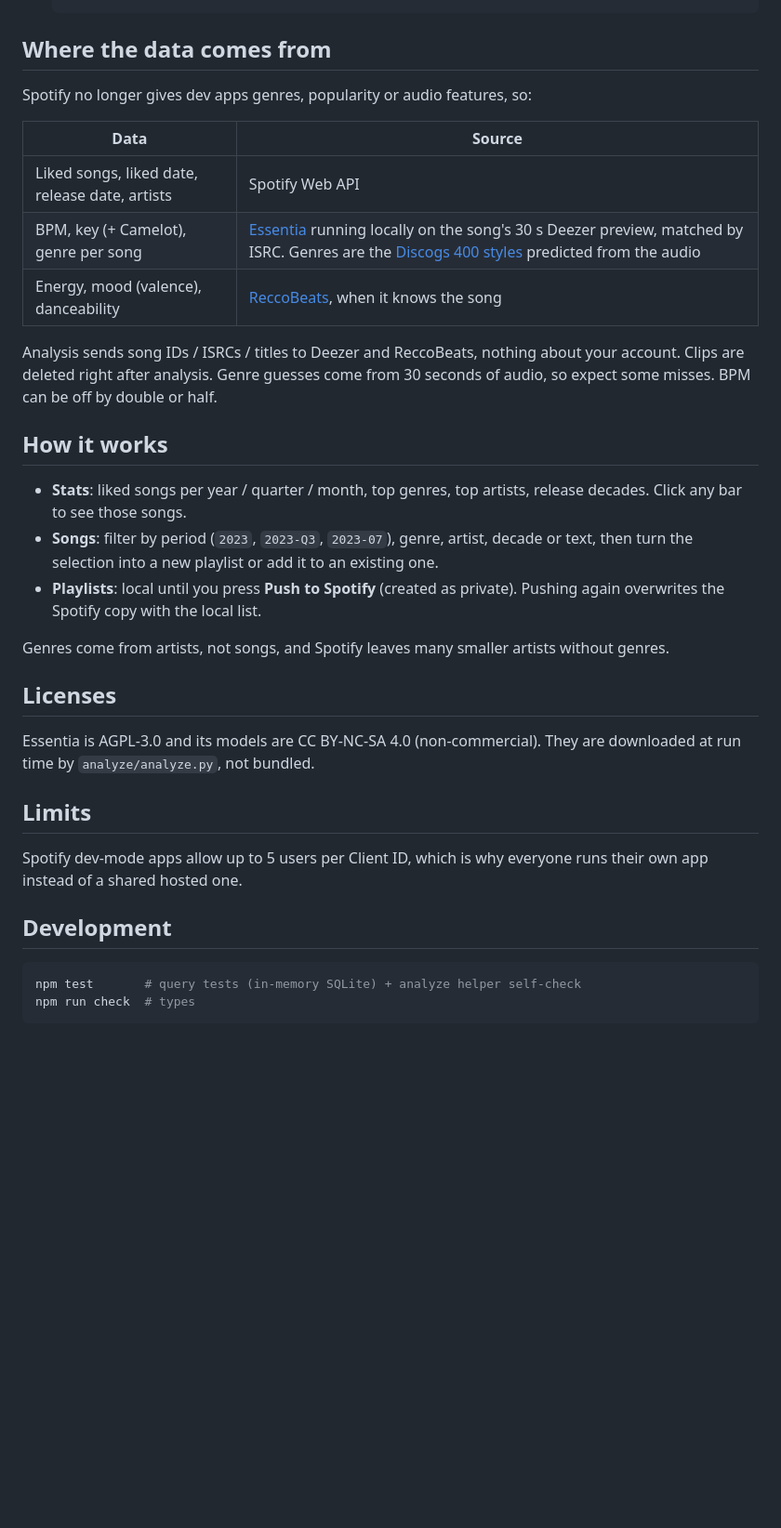
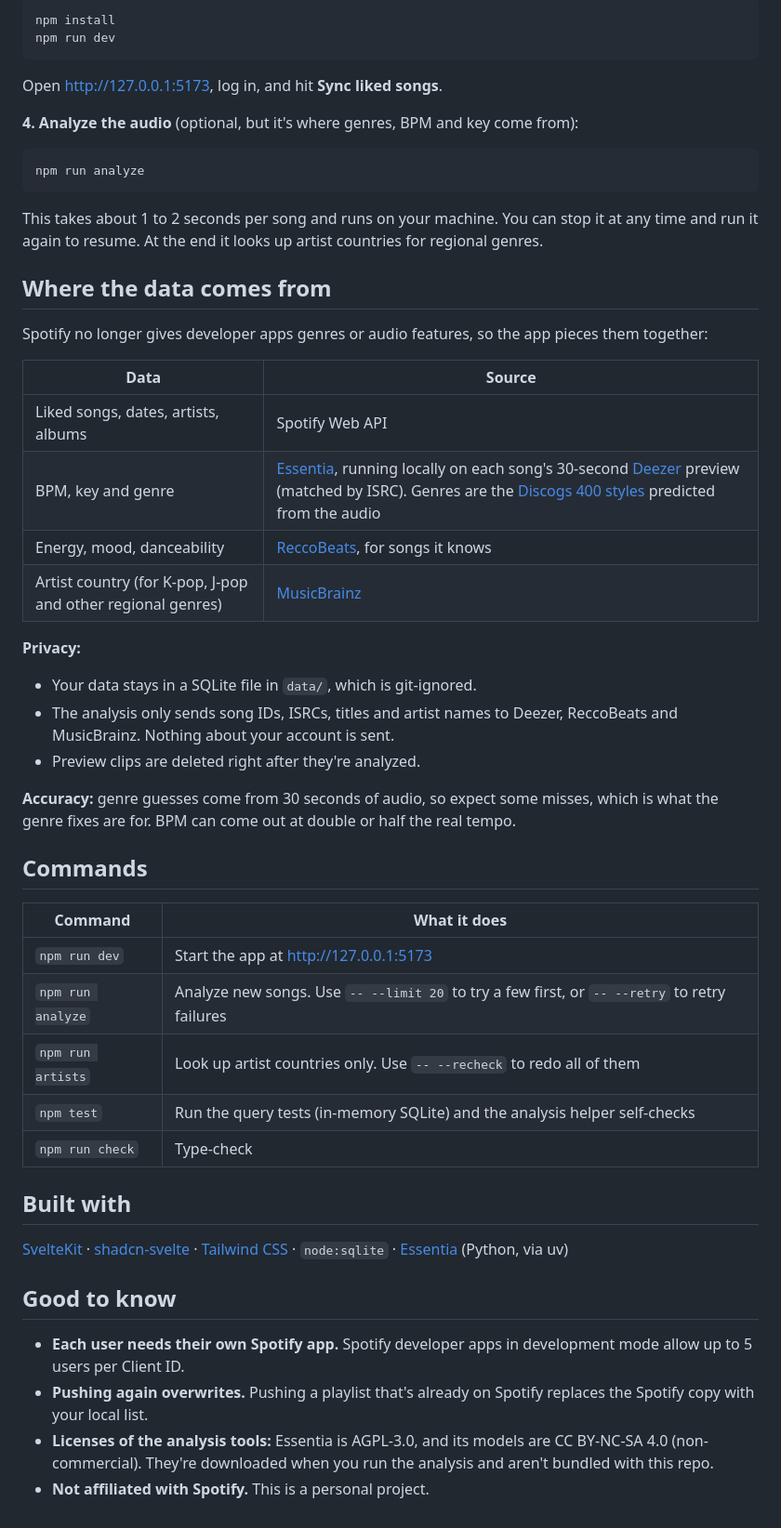
Before and after one commit to JK03Coder/spotify-sort, a Markdown page: README.md, the part around one of its changes. Shown at 93% size. Rendered like a GitHub page; blank space fills up the shorter version.

````diff
--- a/README.md
+++ b/README.md
@@ -30,35 +73,53 @@ You need Node 24+, a Spotify **Premium** account (Spotify requires Premium for d
+```sh
+npm install
+npm run dev
+```
+
+Open <http://127.0.0.1:5173>, log in, and hit **Sync liked songs**.
+
+**4. Analyze the audio** (optional, but it's where genres, BPM and key come from):
+
+```sh
+npm run analyze
+```
+
+This takes about 1 to 2 seconds per song and runs on your machine. You can stop it at any time and run it again to resume. At the end it looks up artist countries for regional genres.
 
 ## Where the data comes from
 
-Spotify no longer gives dev apps genres, popularity or audio features, so:
+Spotify no longer gives developer apps genres or audio features, so the app pieces them together:
 
 | Data | Source |
 |---|---|
-| Liked songs, liked date, release date, artists | Spotify Web API |
-| BPM, key (+ Camelot), genre per song | [Essentia](https://essentia.upf.edu) running locally on the song's 30 s Deezer preview, matched by ISRC. Genres are the [Discogs 400 styles](https://essentia.upf.edu/models.html#discogs-effnet) predicted from the audio |
-| Energy, mood (valence), danceability | [ReccoBeats](https://reccobeats.com), when it knows the song |
+| Liked songs, dates, artists, albums | Spotify Web API |
+| BPM, key and genre | [Essentia](https://essentia.upf.edu), running locally on each song's 30-second [Deezer](https://developers.deezer.com) preview (matched by ISRC). Genres are the [Discogs 400 styles](https://essentia.upf.edu/models.html#discogs-effnet) predicted from the audio |
+| Energy, mood, danceability | [ReccoBeats](https://reccobeats.com), for songs it knows |
+| Artist country (for K-pop, J-pop and other regional genres) | [MusicBrainz](https://musicbrainz.org) |
 
-Analysis sends song IDs / ISRCs / titles to Deezer and ReccoBeats, nothing about your account. Clips are deleted right after analysis. Genre guesses come from 30 seconds of audio, so expect some misses. BPM can be off by double or half.
+**Privacy:**
+- Your data stays in a SQLite file in `data/`, which is git-ignored.
+- The analysis only sends song IDs, ISRCs, titles and artist names to Deezer, ReccoBeats and MusicBrainz. Nothing about your account is sent.
+- Preview clips are deleted right after they're analyzed.
 
-## How it works
+**Accuracy:** genre guesses come from 30 seconds of audio, so expect some misses, which is what the genre fixes are for. BPM can come out at double or half the real tempo.
 
-- **Stats**: liked songs per year / quarter / month, top genres, top artists, release decades. Click any bar to see those songs.
-- **Songs**: filter by period (`2023`, `2023-Q3`, `2023-07`), genre, artist, decade or text, then turn the selection into a new playlist or add it to an existing one.
-- **Playlists**: local until you press **Push to Spotify** (created as private). Pushing again overwrites the Spotify copy with the local list.
+## Commands
 
-Genres come from artists, not songs, and Spotify leaves many smaller artists without genres.
+| Command | What it does |
+|---|---|
+| `npm run dev` | Start the app at <http://127.0.0.1:5173> |
+| `npm run analyze` | Analyze new songs. Use `-- --limit 20` to try a few first, or `-- --retry` to retry failures |
+| `npm run artists` | Look up artist countries only. Use `-- --recheck` to redo all of them |
+| `npm test` | Run the query tests (in-memory SQLite) and the analysis helper self-checks |
+| `npm run check` | Type-check |
 
-## Licenses
+## Built with
 
-Essentia is AGPL-3.0 and its models are CC BY-NC-SA 4.0 (non-commercial). They are downloaded at run time by `analyze/analyze.py`, not bundled.
+[SvelteKit](https://svelte.dev) · [shadcn-svelte](https://shadcn-svelte.com) · [Tailwind CSS](https://tailwindcss.com) · `node:sqlite` · [Essentia](https://essentia.upf.edu) (Python, via uv)
 
-## Limits
+## Good to know
 
-Spotify dev-mode apps allow up to 5 users per Client ID, which is why everyone runs their own app instead of a shared hosted one.
-
-## Development
-
-```sh
-npm test       # query tests (in-memory SQLite) + analyze helper self-check
-npm run check  # types
-```
+- **Each user needs their own Spotify app.** Spotify developer apps in development mode allow up to 5 users per Client ID.
+- **Pushing again overwrites.** Pushing a playlist that's already on Spotify replaces the Spotify copy with your local list.
+- **Licenses of the analysis tools:** Essentia is AGPL-3.0, and its models are CC BY-NC-SA 4.0 (non-commercial). They're downloaded when you run the analysis and aren't bundled with this repo.
+- **Not affiliated with Spotify.** This is a personal project.
````
Also changed, not shown: other parts of README.md (+66 -23 lines), docs/screenshots/filters.png (added), docs/screenshots/fix-genre-dark.png (added), docs/screenshots/playlist-dark.png (added), docs/screenshots/songs.png (added), docs/screenshots/stats.png (added).
